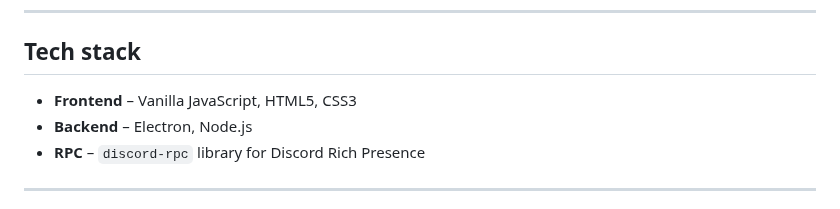
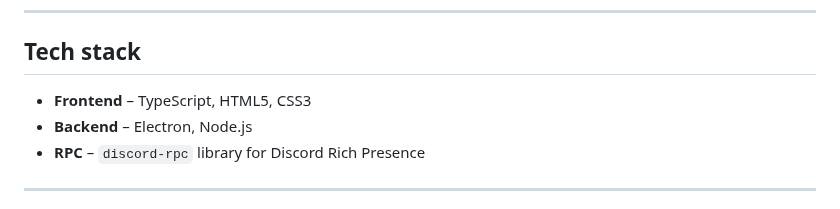
Before and after one commit to Devollox/void-presence, a Markdown page: README.md, the part around the change. Rendered like a GitHub page.

```diff
--- a/README.md
+++ b/README.md
@@ -134,7 +134,7 @@ You can **browse, search, and download community configs here**:
 
 ## Tech stack
 
-- **Frontend** – Vanilla JavaScript, HTML5, CSS3
+- **Frontend** – TypeScript, HTML5, CSS3
 - **Backend** – Electron, Node.js
 - **RPC** – `discord-rpc` library for Discord Rich Presence
 
```
